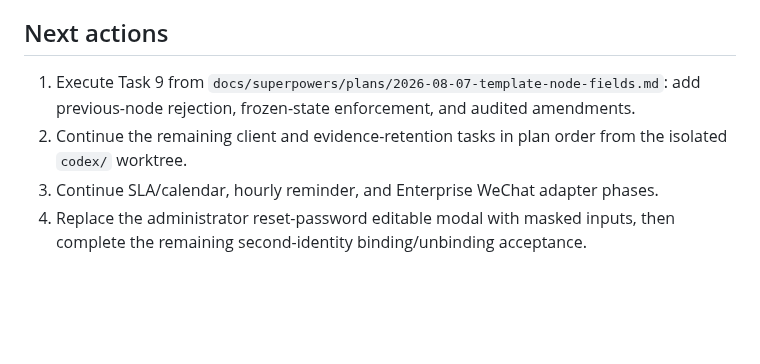
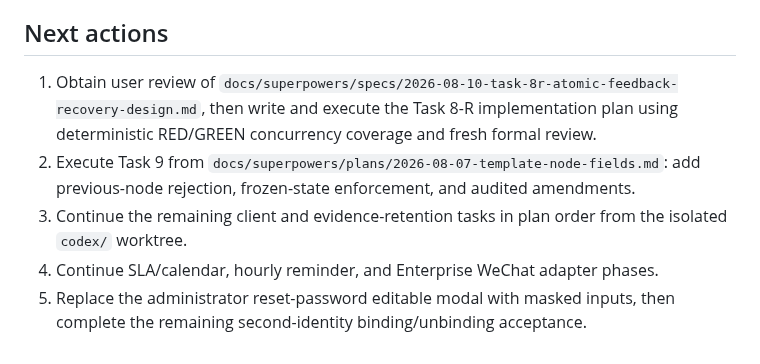
Before and after one commit to 134255/business-progress-scheduler, a Markdown page: docs/memory/STATUS.md, the part around one of its changes. Drawn GitHub-style; blank space fills up the shorter version.

Commit message:
docs: design atomic feedback recovery

```diff
--- a/docs/memory/STATUS.md
+++ b/docs/memory/STATUS.md
@@ -535,7 +536,8 @@ Executed on 2026-08-06 for Task 6 formal-review fix round one based on `345a972`
 
 ## Next actions
 
-1. Execute Task 9 from `docs/superpowers/plans/2026-08-07-template-node-fields.md`: add previous-node rejection, frozen-state enforcement, and audited amendments.
-2. Continue the remaining client and evidence-retention tasks in plan order from the isolated `codex/` worktree.
-3. Continue SLA/calendar, hourly reminder, and Enterprise WeChat adapter phases.
-4. Replace the administrator reset-password editable modal with masked inputs, then complete the remaining second-identity binding/unbinding acceptance.
+1. Obtain user review of `docs/superpowers/specs/2026-08-10-task-8r-atomic-feedback-recovery-design.md`, then write and execute the Task 8-R implementation plan using deterministic RED/GREEN concurrency coverage and fresh formal review.
+2. Execute Task 9 from `docs/superpowers/plans/2026-08-07-template-node-fields.md`: add previous-node rejection, frozen-state enforcement, and audited amendments.
+3. Continue the remaining client and evidence-retention tasks in plan order from the isolated `codex/` worktree.
+4. Continue SLA/calendar, hourly reminder, and Enterprise WeChat adapter phases.
+5. Replace the administrator reset-password editable modal with masked inputs, then complete the remaining second-identity binding/unbinding acceptance.
```
Also changed, not shown: other parts of docs/memory/STATUS.md (+2 -1 lines), 1 other file.
